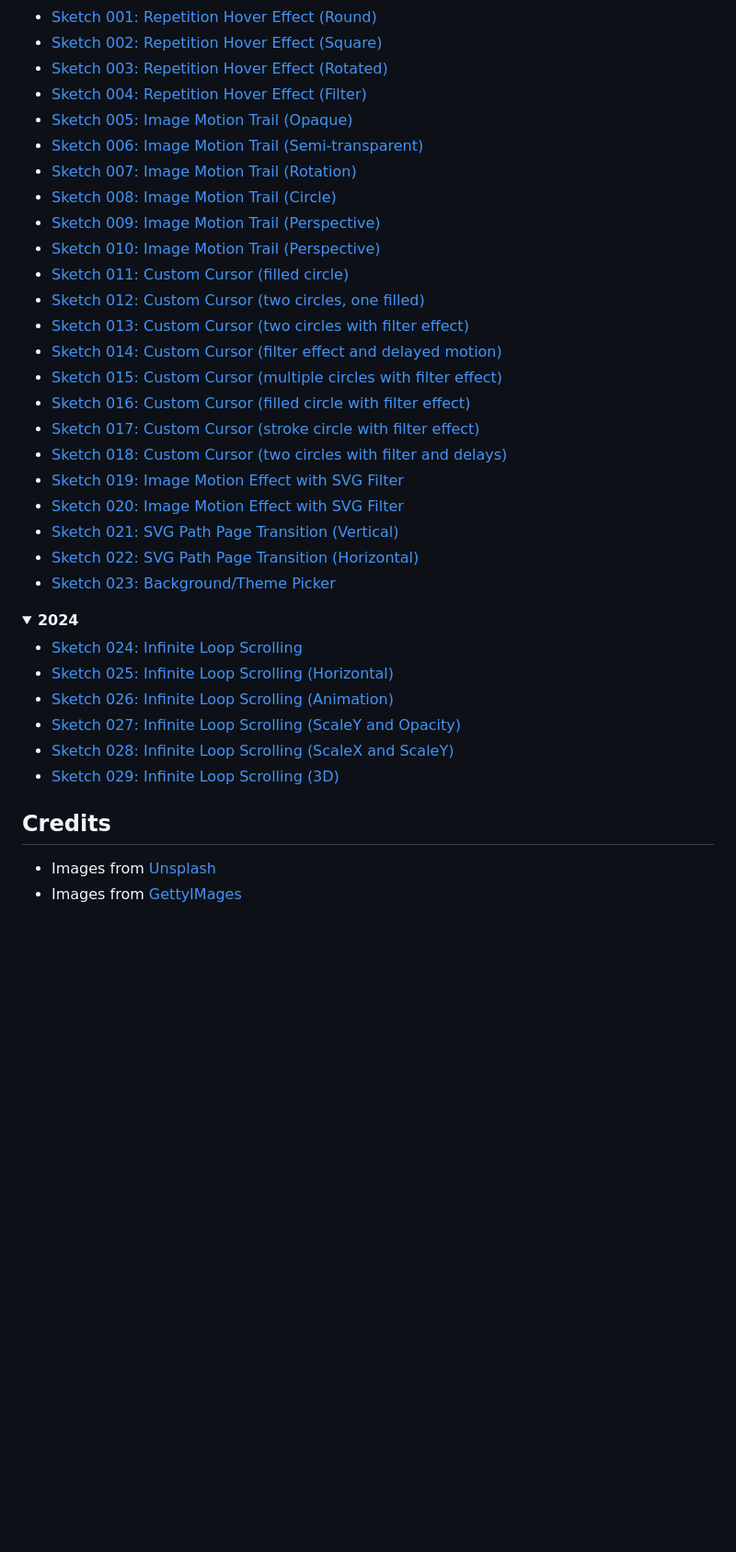
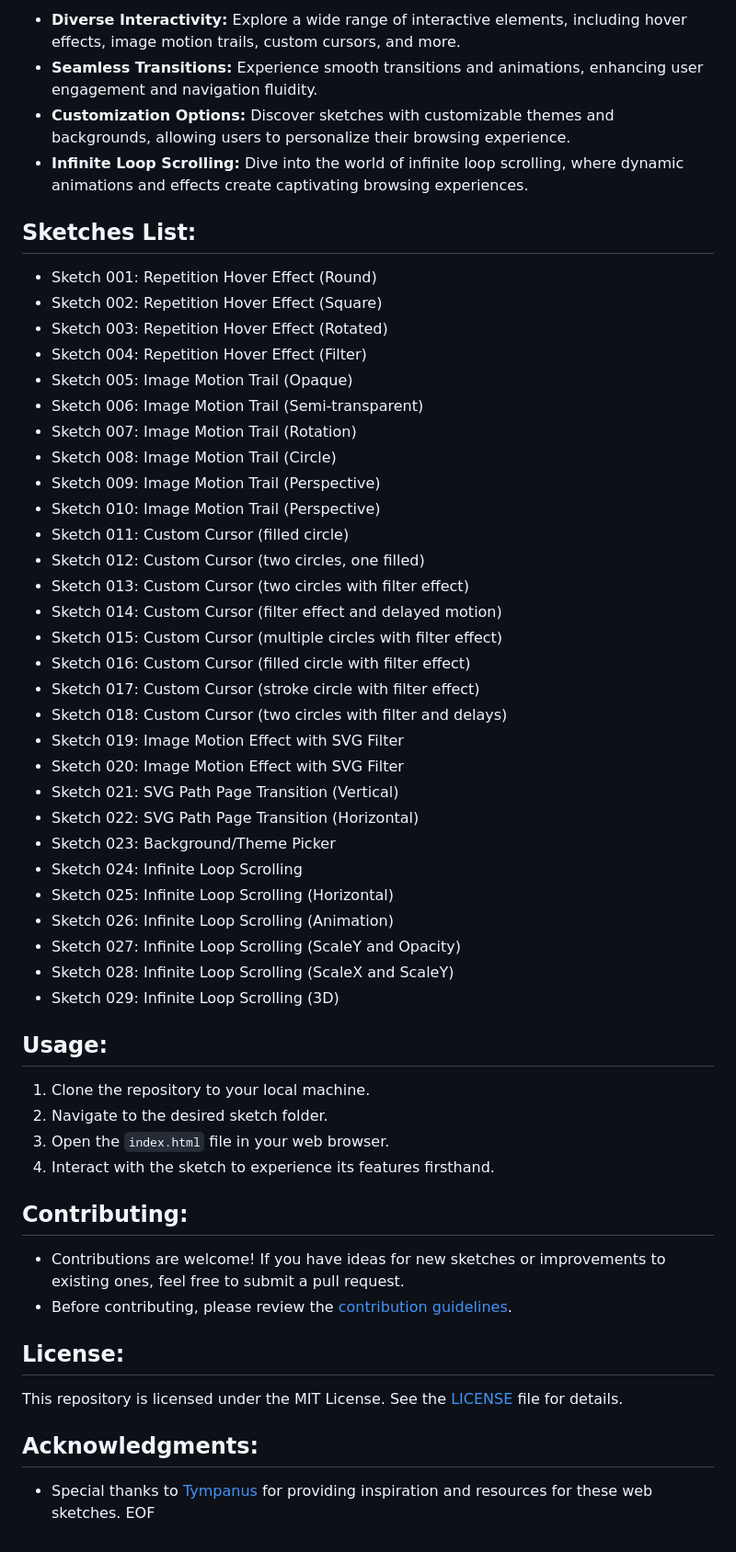
Before and after one commit to vickkie/CursorEffects-Sketches, a Markdown page: README.md, the part around one of its changes. Shown at 92% size. Rendered like a GitHub page; blank space fills up the shorter version.

```diff
--- a/README.md
+++ b/README.md
@@ -9,41 +8,58 @@ A collection of demo variations, ideas, raw concepts &amp; experiments.
 
-  - [Sketch 001: Repetition Hover Effect (Round)](https://tympanus.net/Sketches/001-repetition-hover-effect-round/)
-  - [Sketch 002: Repetition Hover Effect (Square)](https://tympanus.net/Sketches/002-repetition-hover-effect-square/)
-  - [Sketch 003: Repetition Hover Effect (Rotated)](https://tympanus.net/Sketches/003-repetition-hover-effect-rotated/)
-  - [Sketch 004: Repetition Hover Effect (Filter)](https://tympanus.net/Sketches/004-repetition-hover-effect-filter/)
-  - [Sketch 005: Image Motion Trail (Opaque)](https://tympanus.net/Sketches/005-image-motion-trail-opaque/)
-  - [Sketch 006: Image Motion Trail (Semi-transparent)](https://tympanus.net/Sketches/006-image-motion-trail-semitransparent/)
-  - [Sketch 007: Image Motion Trail (Rotation)](https://tympanus.net/Sketches/007-image-motion-trail-rotation/)
-  - [Sketch 008: Image Motion Trail (Circle)](https://tympanus.net/Sketches/008-image-motion-trail-circle/)
-  - [Sketch 009: Image Motion Trail (Perspective)](https://tympanus.net/Sketches/009-image-motion-trail-perspective/)
-  - [Sketch 010: Image Motion Trail (Perspective)](https://tympanus.net/Sketches/010-image-motion-trail-perspective/)
-  - [Sketch 011: Custom Cursor (filled circle)](https://tympanus.net/Sketches/011-custom-cursor-filled-circle/)
-  - [Sketch 012: Custom Cursor (two circles, one filled)](https://tympanus.net/Sketches/012-custom-cursor-two-circles/)
-  - [Sketch 013: Custom Cursor (two circles with filter effect)](https://tympanus.net/Sketches/013-custom-cursor-filter/)
-  - [Sketch 014: Custom Cursor (filter effect and delayed motion)](https://tympanus.net/Sketches/014-custom-cursor-filter-2/)
-  - [Sketch 015: Custom Cursor (multiple circles with filter effect) ](https://tympanus.net/Sketches/015-custom-cursor-filter-3/)
-  - [Sketch 016: Custom Cursor (filled circle with filter effect)](https://tympanus.net/Sketches/016-custom-cursor-filter-4/)
-  - [Sketch 017: Custom Cursor (stroke circle with filter effect)](https://tympanus.net/Sketches/017-custom-cursor-filter-5/)
-  - [Sketch 018: Custom Cursor (two circles with filter and delays)](https://tympanus.net/Sketches/018-custom-cursor-filter-6/)
-  - [Sketch 019: Image Motion Effect with SVG Filter](https://tympanus.net/Sketches/019-image-motion-svg-filter/)
-  - [Sketch 020: Image Motion Effect with SVG Filter](https://tympanus.net/Sketches/020-image-motion-svg-filter-2/)
-  - [Sketch 021: SVG Path Page Transition (Vertical)](https://tympanus.net/Sketches/021-svg-path-page-transition-vertical/)
-  - [Sketch 022: SVG Path Page Transition (Horizontal)](https://tympanus.net/Sketches/022-svg-path-page-transition-horizontal/)
-  - [Sketch 023: Background/Theme Picker](https://tympanus.net/Sketches/23-theme-picker/)
-</details>
+- **Diverse Interactivity:** Explore a wide range of interactive elements, including hover effects, image motion trails, custom cursors, and more.
+- **Seamless Transitions:** Experience smooth transitions and animations, enhancing user engagement and navigation fluidity.
+- **Customization Options:** Discover sketches with customizable themes and backgrounds, allowing users to personalize their browsing experience.
+- **Infinite Loop Scrolling:** Dive into the world of infinite loop scrolling, where dynamic animations and effects create captivating browsing experiences.
 
-<details open>
-  <summary><b>2024</b></summary>
+## Sketches List:
 
-- [Sketch 024: Infinite Loop Scrolling](https://tympanus.net/Sketches/024-infinite-loop-scrolling/)
-- [Sketch 025: Infinite Loop Scrolling (Horizontal)](https://tympanus.net/Sketches/025-infinite-loop-scrolling-horizontal/)
-- [Sketch 026: Infinite Loop Scrolling (Animation)](https://tympanus.net/Sketches/026-infinite-loop-scrolling-animation/)
-- [Sketch 027: Infinite Loop Scrolling (ScaleY and Opacity)](https://tympanus.net/Sketches/027-infinite-loop-scrolling-animation-2/)
-- [Sketch 028: Infinite Loop Scrolling (ScaleX and ScaleY)](https://tympanus.net/Sketches/028-infinite-loop-scrolling-animation-3/)
-- [Sketch 029: Infinite Loop Scrolling (3D)](https://tympanus.net/Sketches/029-infinite-loop-scrolling-animation-4/)
-</details>
+- Sketch 001: Repetition Hover Effect (Round)
+- Sketch 002: Repetition Hover Effect (Square)
+- Sketch 003: Repetition Hover Effect (Rotated)
+- Sketch 004: Repetition Hover Effect (Filter)
+- Sketch 005: Image Motion Trail (Opaque)
+- Sketch 006: Image Motion Trail (Semi-transparent)
+- Sketch 007: Image Motion Trail (Rotation)
+- Sketch 008: Image Motion Trail (Circle)
+- Sketch 009: Image Motion Trail (Perspective)
+- Sketch 010: Image Motion Trail (Perspective)
+- Sketch 011: Custom Cursor (filled circle)
+- Sketch 012: Custom Cursor (two circles, one filled)
+- Sketch 013: Custom Cursor (two circles with filter effect)
+- Sketch 014: Custom Cursor (filter effect and delayed motion)
+- Sketch 015: Custom Cursor (multiple circles with filter effect)
+- Sketch 016: Custom Cursor (filled circle with filter effect)
+- Sketch 017: Custom Cursor (stroke circle with filter effect)
+- Sketch 018: Custom Cursor (two circles with filter and delays)
+- Sketch 019: Image Motion Effect with SVG Filter
+- Sketch 020: Image Motion Effect with SVG Filter
+- Sketch 021: SVG Path Page Transition (Vertical)
+- Sketch 022: SVG Path Page Transition (Horizontal)
+- Sketch 023: Background/Theme Picker
+- Sketch 024: Infinite Loop Scrolling
+- Sketch 025: Infinite Loop Scrolling (Horizontal)
+- Sketch 026: Infinite Loop Scrolling (Animation)
+- Sketch 027: Infinite Loop Scrolling (ScaleY and Opacity)
+- Sketch 028: Infinite Loop Scrolling (ScaleX and ScaleY)
+- Sketch 029: Infinite Loop Scrolling (3D)
 
-## Credits
+## Usage:
 
-- Images from [Unsplash](https://unsplash.com/)
-- Images from [GettyIMages](https://www.gettyimages.com/)
+1. Clone the repository to your local machine.
+2. Navigate to the desired sketch folder.
+3. Open the `index.html` file in your web browser.
+4. Interact with the sketch to experience its features firsthand.
+
+## Contributing:
+
+- Contributions are welcome! If you have ideas for new sketches or improvements to existing ones, feel free to submit a pull request.
+- Before contributing, please review the [contribution guidelines](CONTRIBUTING.md).
+
+## License:
+
+This repository is licensed under the MIT License. See the [LICENSE](LICENSE) file for details.
+
+## Acknowledgments:
+
+- Special thanks to [Tympanus](https://tympanus.net/) for providing inspiration and resources for these web sketches.
+  EOF
```
Also changed, not shown: other parts of README.md (+4 -5 lines).
